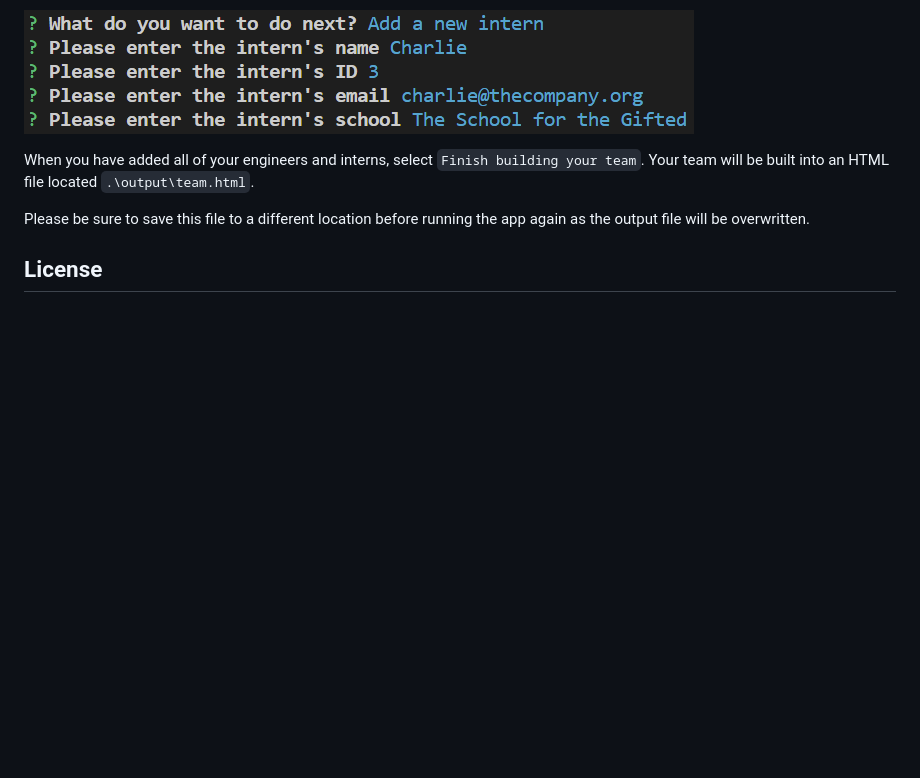
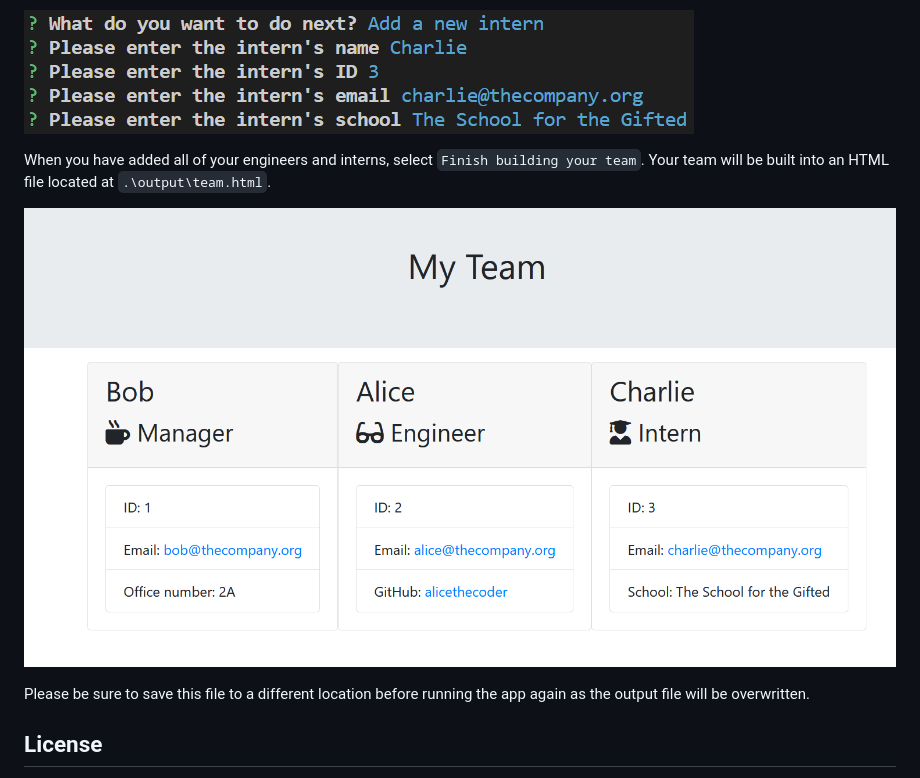
Before and after one commit to Fezzer/team-profile-generator, a Markdown page: README.md, the part around the change. GitHub-like rendering; pictures changed too: assets/images/screenshot-output.png (added); blank space fills up the shorter version.

Commit message:
add sample output screenshot to readme.md

```diff
--- a/README.md
+++ b/README.md
@@ -38,7 +38,9 @@ Add your interns.
 
 ![intern prompts](./assets/images/screenshot-intern.png)
 
-When you have added all of your engineers and interns, select `Finish building your team`. Your team will be built into an HTML file located `.\output\team.html`.
+When you have added all of your engineers and interns, select `Finish building your team`. Your team will be built into an HTML file located at `.\output\team.html`.
+
+![output file sample](./assets/images/screenshot-output.png)
 
 Please be sure to save this file to a different location before running the app again as the output file will be overwritten.
 
```
